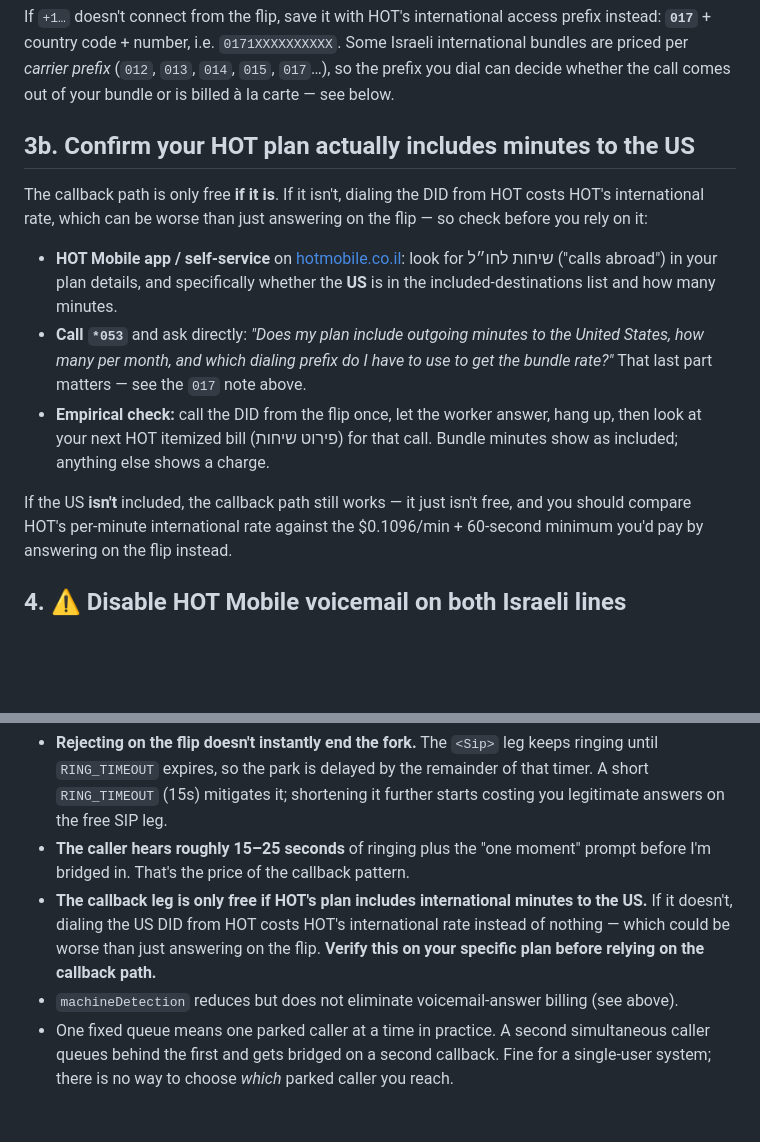
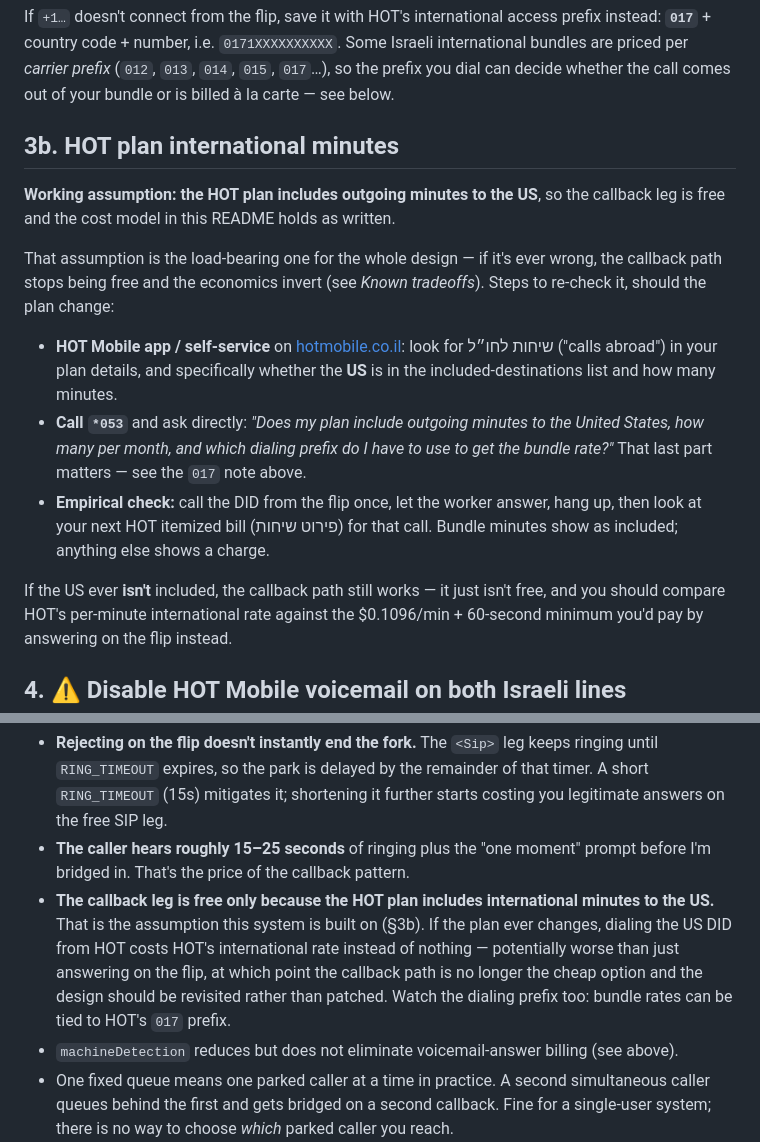
Before and after one commit to Daniel3752/Phonetagging, a Markdown page: telnyx-callfork/README.md, 2 parts joined by grey strips. Drawn GitHub-style; blank space fills up the shorter version.

Commit message:
Record HOT US minutes as a stated assumption
The plan is taken to include outgoing minutes to the US, so the callback
leg is free and the documented cost model holds. Keeps the verification
steps as a re-check procedure and notes in the tradeoffs that this is the
load-bearing assumption: if it stops being true the economics invert and
the design needs revisiting, not patching.

Co-Authored-By: Claude Opus 5 <noreply@anthropic.com>
Claude-Session: https://claude.ai/code/session_01HnymbnjhLn9Jx1pxfGz7yf

```diff
--- a/telnyx-callfork/README.md
+++ b/telnyx-callfork/README.md
@@ -221,11 +221,14 @@ If `+1…` doesn't connect from the flip, save it with HOT's international acces
 priced per *carrier prefix* (`012`, `013`, `014`, `015`, `017`…), so the prefix you dial can decide
 whether the call comes out of your bundle or is billed à la carte — see below.
 
-## 3b. Confirm your HOT plan actually includes minutes to the US
+## 3b. HOT plan international minutes
 
-The callback path is only free **if it is**. If it isn't, dialing the DID from HOT costs HOT's
-international rate, which can be worse than just answering on the flip — so check before you rely
-on it:
+**Working assumption: the HOT plan includes outgoing minutes to the US**, so the callback leg is
+free and the cost model in this README holds as written.
+
+That assumption is the load-bearing one for the whole design — if it's ever wrong, the callback path
+stops being free and the economics invert (see *Known tradeoffs*). Steps to re-check it, should the
+plan change:
 
 - **HOT Mobile app / self-service** on [hotmobile.co.il](https://www.hotmobile.co.il): look for
   שיחות לחו״ל ("calls abroad") in your plan details, and specifically whether the **US** is in the
@@ -237,7 +240,7 @@ on it:
   your next HOT itemized bill (פירוט שיחות) for that call. Bundle minutes show as included; anything
   else shows a charge.
 
-If the US **isn't** included, the callback path still works — it just isn't free, and you should
+If the US ever **isn't** included, the callback path still works — it just isn't free, and you should
 compare HOT's per-minute international rate against the $0.1096/min + 60-second minimum you'd pay by
 answering on the flip instead.
 
@@ -274,10 +277,12 @@ These are accepted, not bugs. Don't "fix" them without redoing the cost math.
   the free SIP leg.
 - **The caller hears roughly 15–25 seconds** of ringing plus the "one moment" prompt before I'm
   bridged in. That's the price of the callback pattern.
-- **The callback leg is only free if HOT's plan includes international minutes to the US.** If it
-  doesn't, dialing the US DID from HOT costs HOT's international rate instead of nothing — which
-  could be worse than just answering on the flip. **Verify this on your specific plan before
-  relying on the callback path.**
+- **The callback leg is free only because the HOT plan includes international minutes to the US.**
+  That is the assumption this system is built on (§3b). If the plan ever changes, dialing the US DID
+  from HOT costs HOT's international rate instead of nothing — potentially worse than just answering
+  on the flip, at which point the callback path is no longer the cheap option and the design should
+  be revisited rather than patched. Watch the dialing prefix too: bundle rates can be tied to
+  HOT's `017` prefix.
 - `machineDetection` reduces but does not eliminate voicemail-answer billing (see above).
 - One fixed queue means one parked caller at a time in practice. A second simultaneous caller queues
   behind the first and gets bridged on a second callback. Fine for a single-user system; there is no
```
